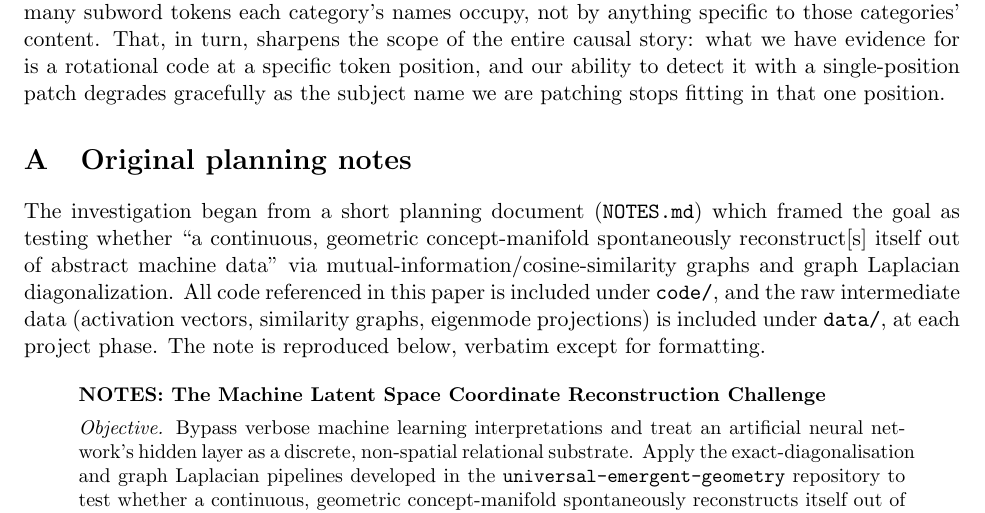
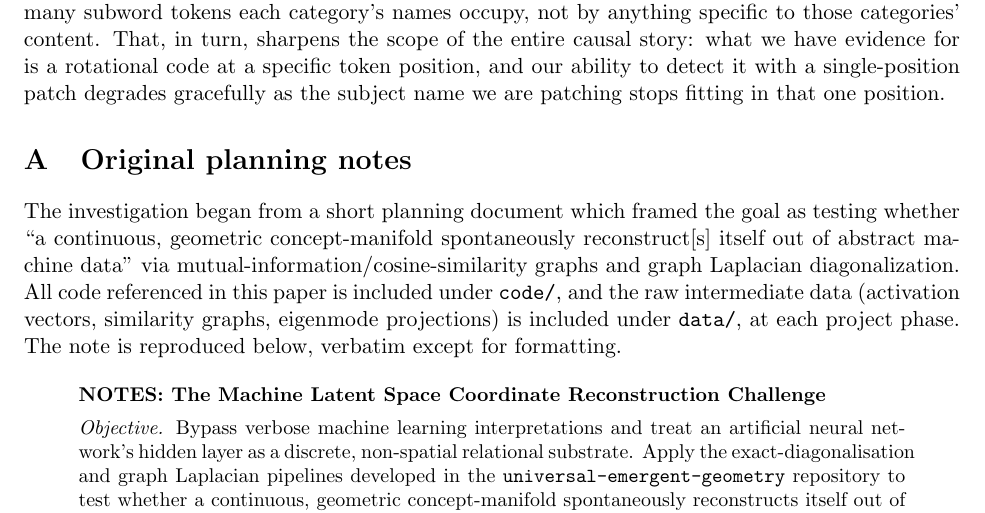
Before and after one commit to ZaPpi3/emergent-geometry-llm-representations, a LaTeX paper (main.tex): part of page 20 of 22, cut so that both start at the same text. Compiled offline with pdfLaTeX.

Commit message:
Drop dead-end NOTES.md filename citation in the appendix
The appendix reproduces the original planning note in full, but its intro
line also named the source file as \texttt{NOTES.md} - a filename this
repo (like the author's others) deliberately doesn't expose, since
working-notes files stay private/gitignored. The content is already fully
quoted immediately below, so the filename pointed readers at a file they
won't find for no informational gain. Rephrased to match the generic
"planning document" wording already used elsewhere in the paper.

```diff
--- a/main.tex
+++ b/main.tex
@@ -847,7 +847,7 @@ name we are patching stops fitting in that one position.
 \appendix
 \section{Original planning notes}
 \label{app:notes}
-The investigation began from a short planning document (\texttt{NOTES.md})
+The investigation began from a short planning document
 which framed the goal as testing whether ``a continuous, geometric
 concept-manifold spontaneously reconstruct[s] itself out of abstract machine
 data'' via mutual-information/cosine-similarity graphs and graph Laplacian
```
Also changed, not shown: main.pdf.
